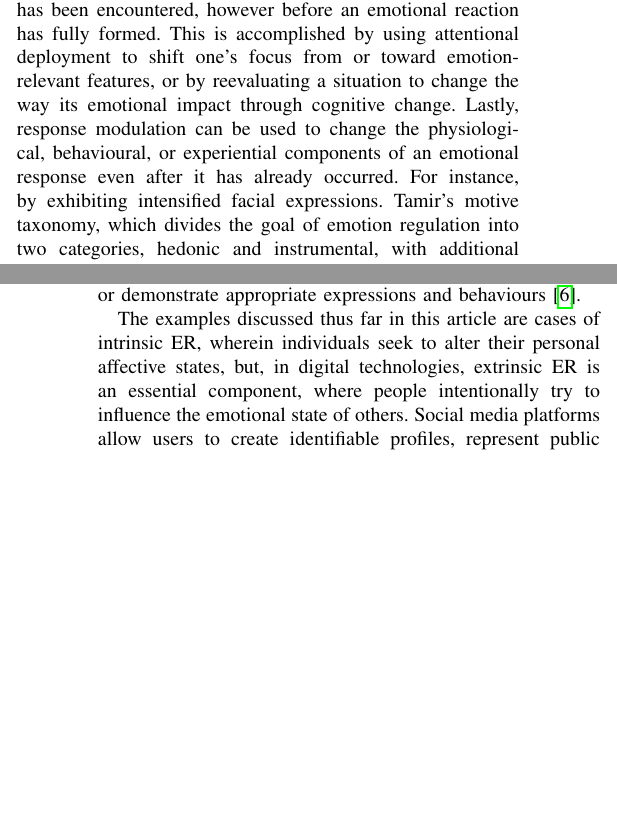
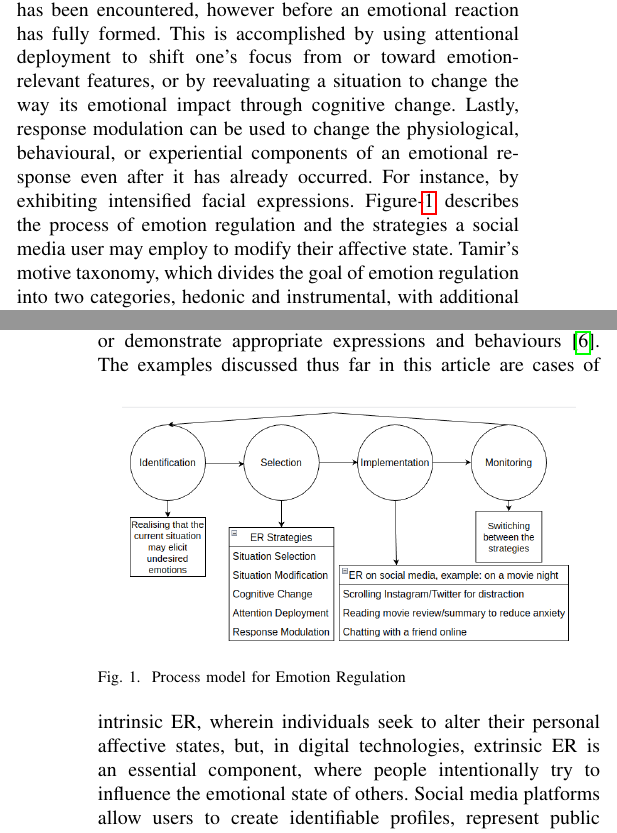
Before and after one commit to akritikts/Article-for-IEEE-Magazine, a LaTeX paper (bare_jrnl_new_sample4.tex): two parts of the columns of pages 1 and 2 of 7, joined at a grey line, cut so that both start at the same text, the shorter picture padded with empty space. Compiled offline with pdfLaTeX.

Commit message:
Figure added

```diff
--- a/bare_jrnl_new_sample4.tex
+++ b/bare_jrnl_new_sample4.tex
@@ -51,8 +51,14 @@ The practice of consciously modifying one's affective state is called emotion re
 
 The rise in popularity of social media applications has led to significant virtualisation of engagement activities in our lives. Since these applications provide a variety of dimensions for expression and consumption, traditional forms of leisure and amusement have also been revolutionised by this digitisation. The COVID-19 pandemic made it difficult to socialise offline, thus more people than ever are choosing to spend their social lives online. Emotions are intertwined in our daily affairs and shape our interactions because they form an essential component of human behaviour influencing how we think and act. Our experiences elicit emotional responses, and these emotions frame our actions. The same is also true for digital technology and social media. It has been observed that emotional states impact interactions with technology, such as joystick movements, typing errors, as well as typing speed. Recent studies have established a correlation between emotional states and the number of application launches, duration of application use, and type of application used, demonstrating that the relationship between emotions and social media use is bidirectional \cite{sarsenbayeva2020does}. People have created a toolkit that allows them to actively appropriate and integrate a variety of applications to manage emotions in everyday life \cite{smith2022digital}. Scrolling through social media feeds for distraction, watching cat videos for stress relief, texting a friend to seek support, following an inspirational person to focus on success, and sharing emotions through status updates are a few examples of emotion regulation via social media platforms. The omnipresence of social media applications has optimised our ability to regulate emotions at any time or place by allowing us to fine-tune our strategies for specific situations and engage in emotion regulation more frequently.
 
-Understanding emotion regulation necessitates learning about the process of emotion regulation as well as the motivation for doing so. Gross's process model describes how people regulate their emotions by classifying the strategies for emotion regulation into five categories based on when they are encountered in the sequence of emotion generation \cite{wadley2020digital}. Situation selection is the first intervention, which entails going into situations that might evoke desired emotions or staying away from scenarios that might induce undesirable emotions. Situation modification makes it possible to control emotions by directly altering specific aspects of a situation after it has been encountered, however before an emotional reaction has fully formed. This is accomplished by using attentional deployment to shift one's focus from or toward emotion-relevant features, or by reevaluating a situation to change the way its emotional impact through cognitive change. Lastly, response modulation can be used to change the physiological, behavioural, or experiential components of an emotional response even after it has already occurred. For instance, by exhibiting intensified facial expressions. Tamir's motive taxonomy, which divides the goal of emotion regulation into two categories, hedonic and instrumental, with additional classifications, may be used to explain emotion regulation motivations. Hedonic motives (Prohedonic and Contrahedonic) entail engaging in emotion regulation in order to experience or avoid certain emotions; typically, pleasant emotions are enhanced while painful emotions are diminished. Instrumental motives (Performance, Epistemic, and Social) are motivations that people have when they think that a particular affective state could help accomplish a task, meet a performance target, or demonstrate appropriate expressions and behaviours \cite{wadley2020digital}.
+Understanding emotion regulation necessitates learning about the process of emotion regulation as well as the motivation for doing so. Gross's process model describes how people regulate their emotions by classifying the strategies for emotion regulation into five categories based on when they are encountered in the sequence of emotion generation \cite{wadley2020digital}. Situation selection is the first intervention, which entails going into situations that might evoke desired emotions or staying away from scenarios that might induce undesirable emotions. Situation modification makes it possible to control emotions by directly altering specific aspects of a situation after it has been encountered, however before an emotional reaction has fully formed. This is accomplished by using attentional deployment to shift one's focus from or toward emotion-relevant features, or by reevaluating a situation to change the way its emotional impact through cognitive change. Lastly, response modulation can be used to change the physiological, behavioural, or experiential components of an emotional response even after it has already occurred. For instance, by exhibiting intensified facial expressions. Figure-\ref{fig:Process} describes the process of emotion regulation and the strategies a social media user may employ to modify their affective state. Tamir's motive taxonomy, which divides the goal of emotion regulation into two categories, hedonic and instrumental, with additional classifications, may be used to explain emotion regulation motivations. Hedonic motives (Prohedonic and Contrahedonic) entail engaging in emotion regulation in order to experience or avoid certain emotions; typically, pleasant emotions are enhanced while painful emotions are diminished. Instrumental motives (Performance, Epistemic, and Social) are motivations that people have when they think that a particular affective state could help accomplish a task, meet a performance target, or demonstrate appropriate expressions and behaviours \cite{wadley2020digital}.
+\begin{figure}[h]
 
+    \centering
+    \includegraphics[width=8cm,height=8cm,keepaspectratio]{process.png}
+  \caption{Process model for Emotion Regulation}
+  \label{fig:Process}
+  \end{figure}
 The examples discussed thus far in this article are cases of intrinsic ER, wherein individuals seek to alter their personal affective states, but, in digital technologies, extrinsic ER is an essential component, where people intentionally try to influence the emotional state of others. Social media platforms allow users to create identifiable profiles, represent public connections and consume, produce, and/or interact with a wide range of user-generated content created by their connections on the site. These applications consistently harbour communication among millions of people from all over the world and hence contain traces of emotional expression in abundance. Since the virtual world offers an opportunity to network with people beyond geographical boundaries, exposure to the expressions of others amplifies, which has the potential to influence the emotions, actions and online behaviours of the users. Because user engagement is a key factor in the success of social media platforms, and exposure to emotion increases it, social media companies have strategically used the emotional effects of activities on social media platforms to improve user experience and fuel user participation. This intervention by digital media companies to boost the intensity and frequency of expression has resulted in a rise in online emotion contagion, which is the spontaneous spread and convergence of emotion based on exposure \cite{goldenberg2020digital}. According to ER psychological research, emotion contagion can be caused by extrinsic emotion regulation \cite{elfenbein2014many}. Online movements such as \#MeToo and toilet paper hoarding during COVID-19, which rely on users' connected behaviours and have an impact on users' offline lives as well, emerged as a result of emotional contagion. Implicit emotion regulation, which does not involve a conscious desire to alter emotional responses, may also play a role in the development of connective action. Nonetheless, through the disproportionate induction and convergence of emotion, it generates social dysfunction and online toxicity.
 
 
```
Also changed, not shown: process.png (added).
